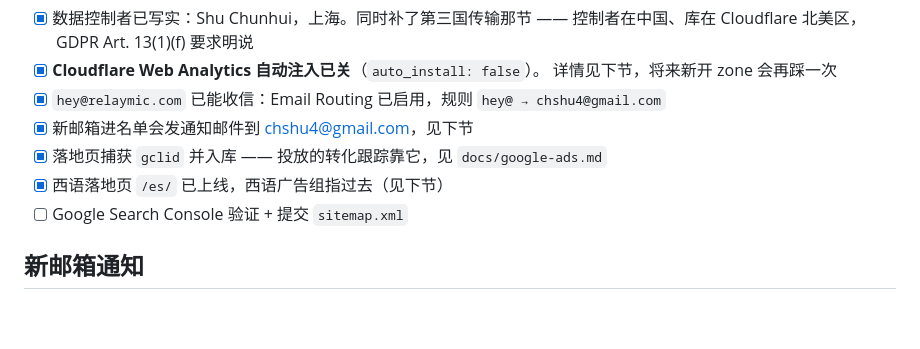
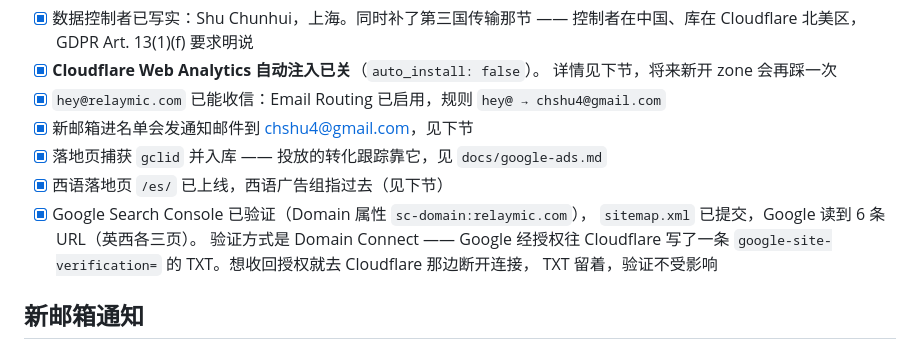
Before and after one commit to wyq0x55/relaymic--Windows, a Markdown page: site/README.md, the part around the change. GitHub-like rendering; blank space fills up the shorter version.

Commit message:
Search Console 验证并提交 sitemap
Co-Authored-By: Claude Opus 5 <noreply@anthropic.com>

```diff
--- a/site/README.md
+++ b/site/README.md
@@ -89,7 +89,11 @@ npm run waitlist -- --all   # 明细不截断
 - [x] 新邮箱进名单会发通知邮件到 chshu4@gmail.com，见下节
 - [x] 落地页捕获 `gclid` 并入库 —— 投放的转化跟踪靠它，见 `docs/google-ads.md`
 - [x] 西语落地页 `/es/` 已上线，西语广告组指过去（见下节）
-- [ ] Google Search Console 验证 + 提交 `sitemap.xml`
+- [x] Google Search Console 已验证（Domain 属性 `sc-domain:relaymic.com`），
+      `sitemap.xml` 已提交，Google 读到 6 条 URL（英西各三页）。
+      验证方式是 Domain Connect —— Google 经授权往 Cloudflare 写了一条
+      `google-site-verification=` 的 TXT。想收回授权就去 Cloudflare 那边断开连接，
+      TXT 留着，验证不受影响
 
 ## 新邮箱通知
 
```
